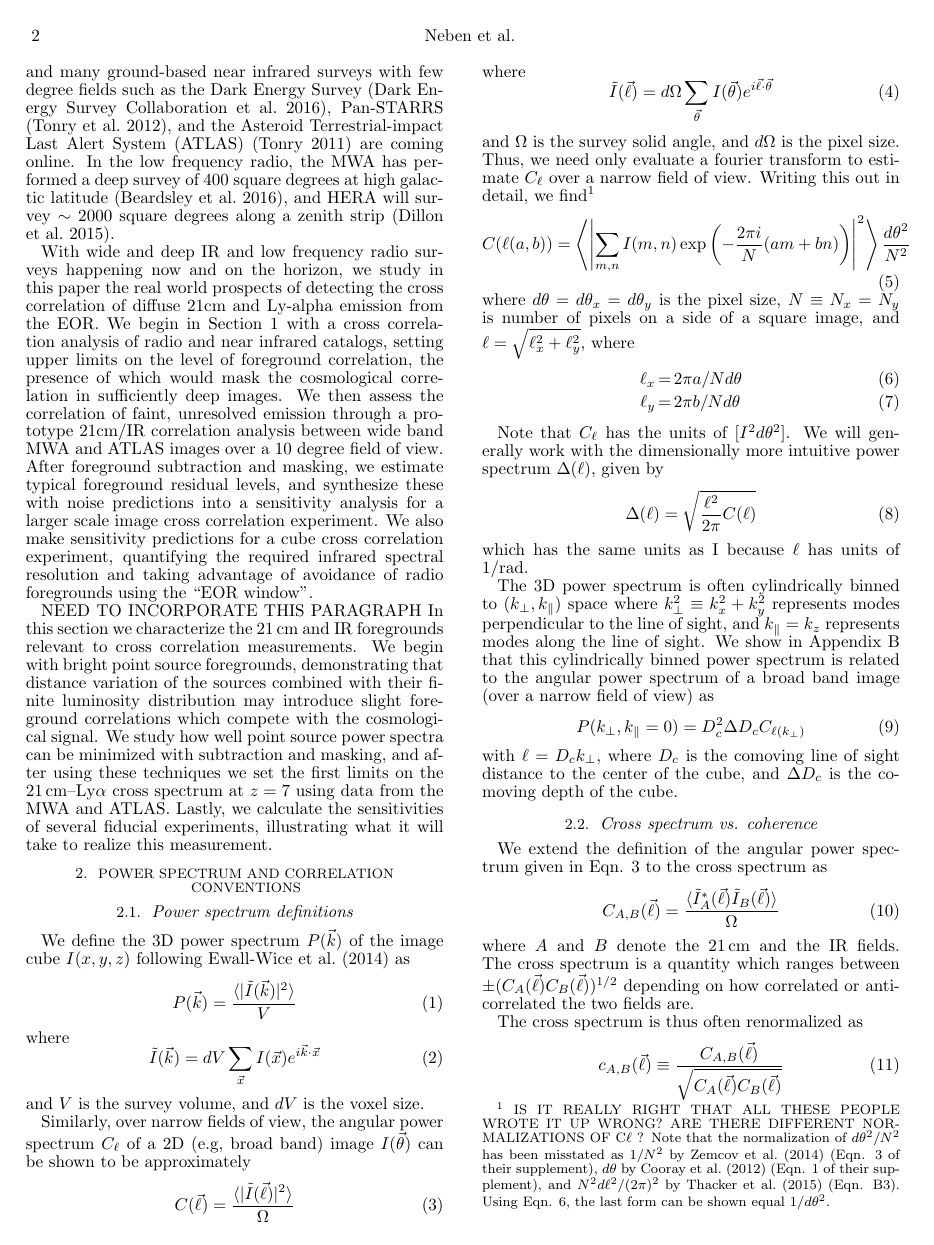
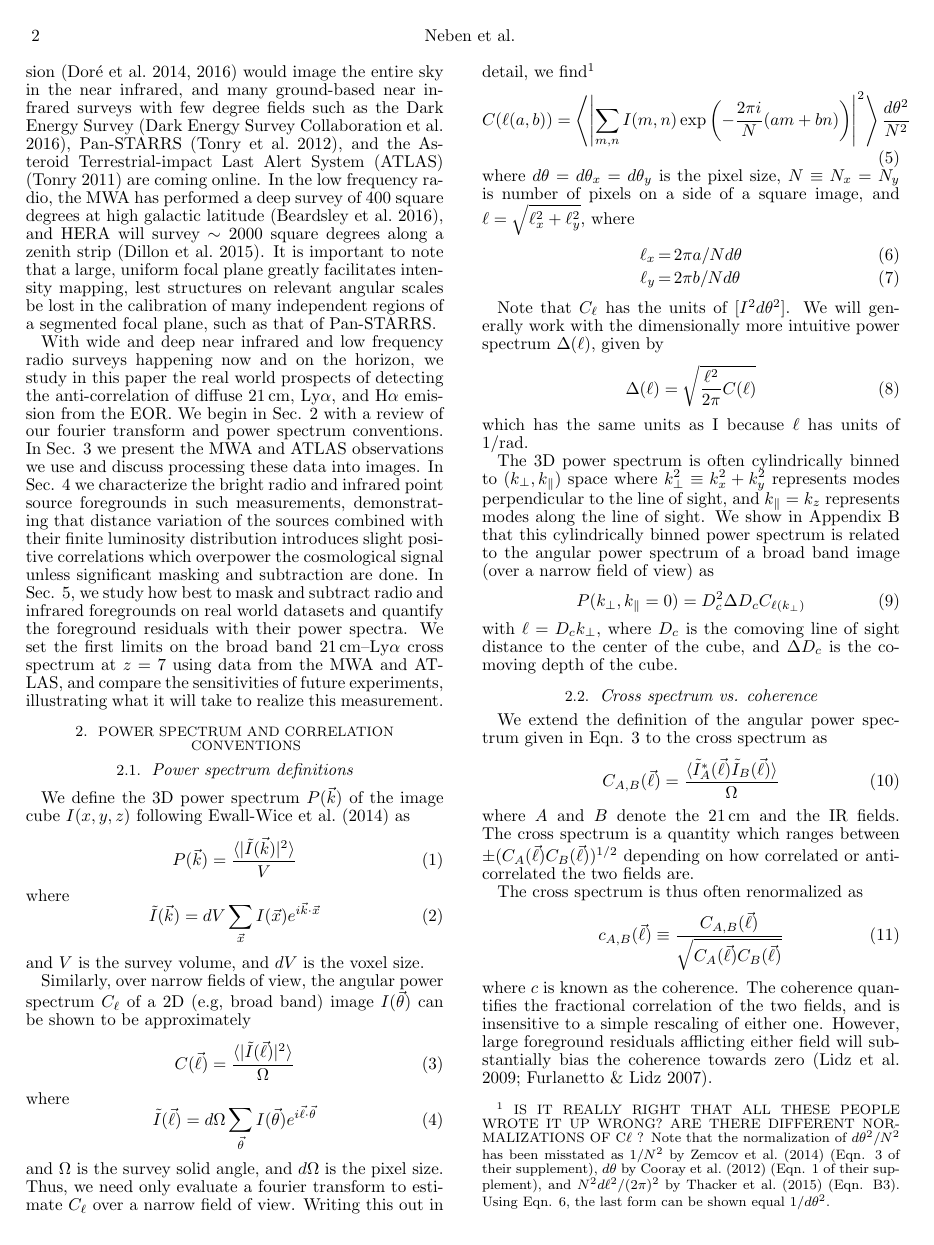
Before and after one commit to abrahamneben/xcor_paper, a LaTeX document (xcor_paper.tex): page 2 of 17. Compiled offline with pdfLaTeX.

Commit message:
done editing intro

```diff
--- a/xcor_paper.tex
+++ b/xcor_paper.tex
@@ -140,10 +140,20 @@ A similar anticorrelation on large scales is found by \citet{lidz09,park14} in s
 
-In contrast, intensity allows similar science with shallower observations, though imperfect radio and infrared foreground subtraction will leak largely uncorrelated power into the cross correlation analysis which must be averaged out over large fields of view. Fortunately the planned Transiting Exoplanet Survey Satellite \citep{ricker14} and the proposed SPHEREx mission \citep{ScienceWithSpherex,SpherexWhitePaper} would collect all sky near infrared maps, and many ground-based near infrared surveys with few degree fields such as the Dark Energy Survey \citep{des16}, Pan-STARRS \citep{tonry12}, and the Asteroid Terrestrial-impact Last Alert System (ATLAS) \citep{tonry11} are coming online. In the low frequency radio, the MWA has performed a deep survey of 400 square degrees at high galactic latitude \citep{beardsley16}, and HERA will survey $\sim2000$ square degrees along a zenith strip \citep{dillonmapmaking}.
+In contrast, broad band intensity enables similar science with shallower observations \citep{StarsAndReionization,mao14}, though imperfect radio and infrared foreground subtraction will leak largely uncorrelated power into the cross correlation analysis which must be averaged out over large fields of view. Fortunately, the planned Transiting Exoplanet Survey Satellite \citep{ricker14} and the proposed SPHEREx satellite mission \citep{ScienceWithSpherex,SpherexWhitePaper} would image the entire sky in the near infrared, and many ground-based near infrared surveys with few degree fields such as the Dark Energy Survey \citep{des16}, Pan-STARRS \citep{tonry12}, and the Asteroid Terrestrial-impact Last Alert System (ATLAS) \citep{tonry11} are coming online. In the low frequency radio, the MWA has performed a deep survey of 400 square degrees at high galactic latitude \citep{beardsley16}, and HERA will survey $\sim2000$ square degrees along a zenith strip \citep{dillonmapmaking}. It is important to note that a large, uniform focal plane greatly facilitates intensity mapping, lest structures on relevant angular scales be lost in the calibration of many independent regions of a segmented focal plane, such as that of Pan-STARRS.
 
-With wide and deep IR and low frequency radio surveys happening now and on the horizon, we study in this paper the real world prospects of detecting the cross correlation of diffuse 21cm and Ly-alpha emission from the EOR. We begin in Section 1 with a cross correlation analysis of radio and near infrared catalogs, setting upper limits on the level of foreground correlation, the presence of which would mask the cosmological correlation in sufficiently deep images. We then assess the correlation of faint, unresolved emission through a prototype 21cm/IR correlation analysis between wide band MWA and ATLAS images over a 10 degree field of view. After foreground subtraction and masking, we estimate typical foreground residual levels, and synthesize these with noise predictions into a sensitivity analysis for a larger scale image cross correlation experiment. We also make sensitivity predictions for a cube cross correlation experiment, quantifying the required infrared spectral resolution and taking advantage of avoidance of radio foregrounds using the ``EOR window''.
-
-NEED TO INCORPORATE THIS PARAGRAPH
-In this section we characterize the 21\,cm and IR foregrounds relevant to cross correlation measurements. We begin with bright point source foregrounds, demonstrating that distance variation of the sources combined with their finite luminosity distribution may introduce slight foreground correlations which compete with the cosmological signal. We study how well point source power spectra can be minimized with subtraction and masking, and after using these techniques we set the first limits on the 21\,cm--Ly$\alpha$ cross spectrum at $z=7$ using data from the MWA and ATLAS. Lastly, we calculate the sensitivities of several fiducial experiments, illustrating what it will take to realize this measurement.
+With wide and deep near infrared and low frequency radio surveys happening now
+and on the horizon, we study in this paper the real world prospects of detecting the
+ anti-correlation of diffuse 21\,cm, Ly$\alpha$, and H$\alpha$ emission from the EOR.
+  We begin in Sec. 2 with a review of our fourier transform and power spectrum conventions.
+  In Sec. 3 we present the MWA and ATLAS observations we use and discuss processing these data into images.
+   In Sec. 4 we characterize the bright radio and infrared point source foregrounds in such measurements,
+   demonstrating that distance variation of the sources combined with
+   their finite luminosity distribution introduces slight positive correlations which overpower the cosmological signal
+   unless significant masking and subtraction are done.
+   In Sec. 5, we study how best to mask and subtract radio and infrared foregrounds on real world datasets and
+   quantify the foreground residuals with their power spectra. We set the first limits
+   on the broad band  21\,cm--Ly$\alpha$ cross spectrum at $z=7$ using data from the MWA
+     and ATLAS, and compare the sensitivities of future experiments,
+     illustrating what it will take to realize this measurement.
 
 \section{Power spectrum and correlation conventions}
 \label{sec:pspecconventions}
```
Also changed, not shown: xcor_paper.tex (16 more changed lines), 5 other files.
